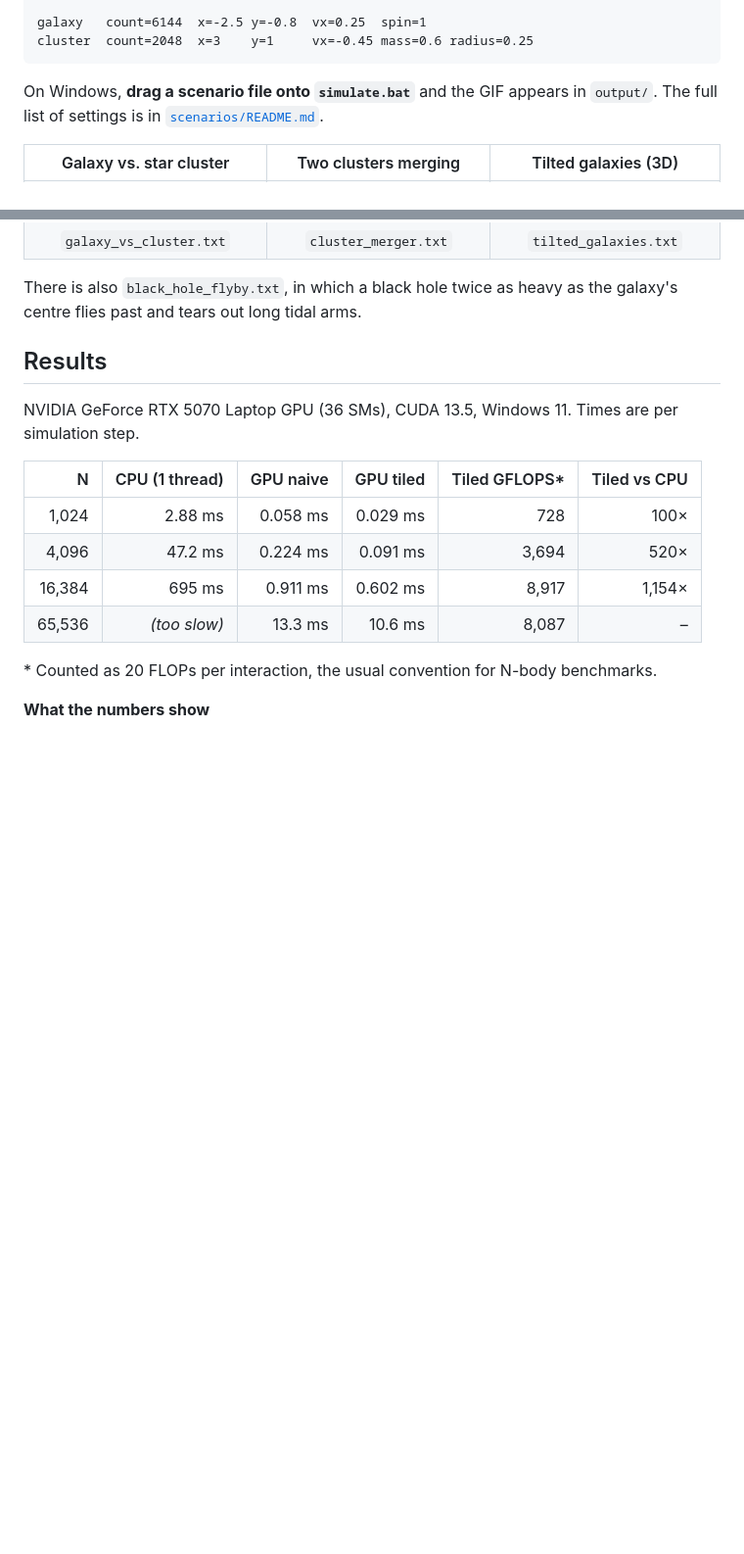
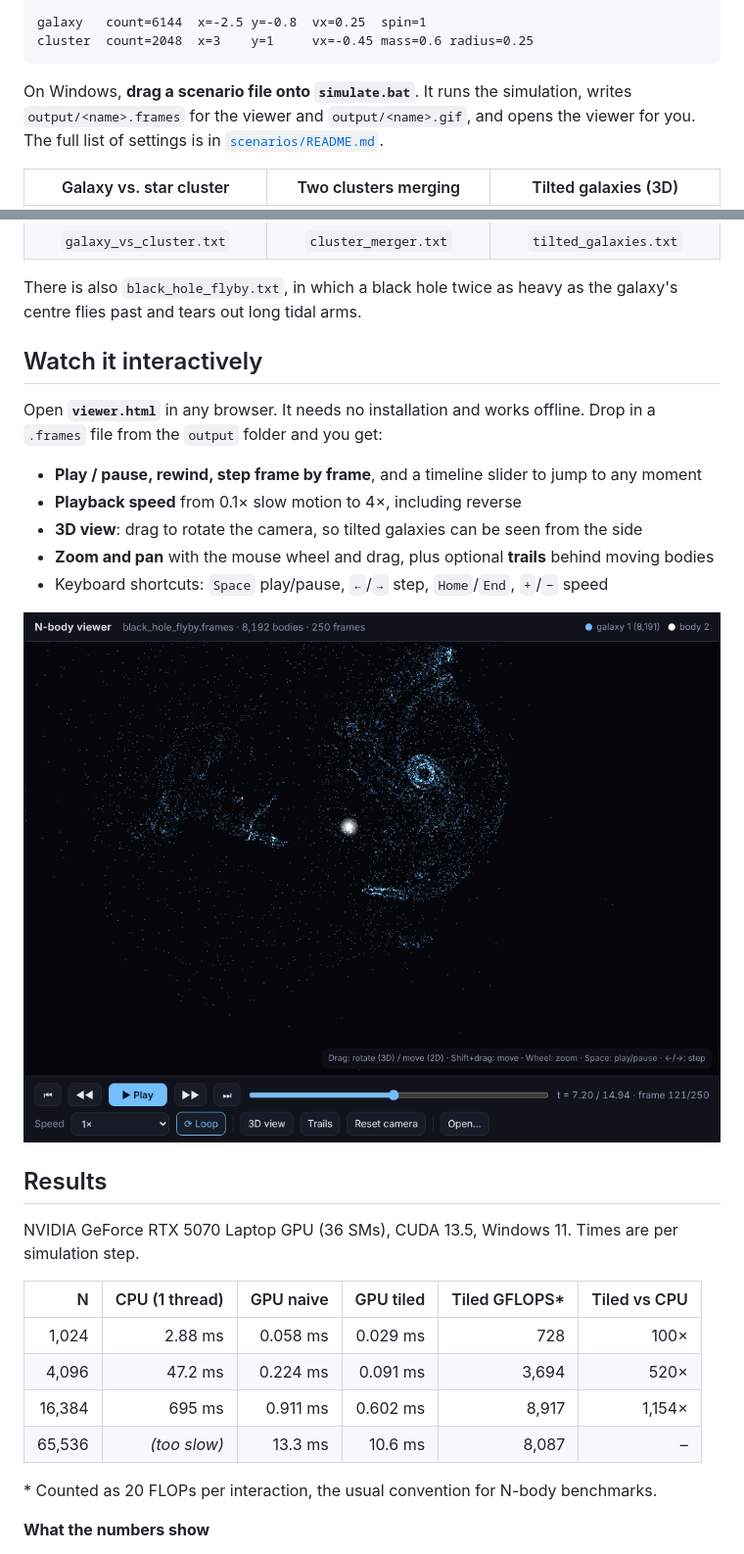
Before and after one commit to SotirisMavrommatis/cuda-nbody, a Markdown page: README.md, 2 parts joined by grey strips. Shown at 98% size. Rendered like a GitHub page; pictures changed too: docs/viewer.png (added); blank space fills up the shorter version.

````diff
--- a/README.md
+++ b/README.md
@@ -36,7 +36,8 @@ galaxy   count=6144  x=-2.5 y=-0.8  vx=0.25  spin=1
 cluster  count=2048  x=3    y=1     vx=-0.45 mass=0.6 radius=0.25
 ```
 
-On Windows, **drag a scenario file onto `simulate.bat`** and the GIF appears in `output/`.
+On Windows, **drag a scenario file onto `simulate.bat`**. It runs the simulation, writes
+`output/<name>.frames` for the viewer and `output/<name>.gif`, and opens the viewer for you.
 The full list of settings is in [`scenarios/README.md`](scenarios/README.md).
 
 | Galaxy vs. star cluster | Two clusters merging | Tilted galaxies (3D) |
@@ -46,6 +47,19 @@ The full list of settings is in [`scenarios/README.md`](scenarios/README.md).
 
 There is also `black_hole_flyby.txt`, in which a black hole twice as heavy as the galaxy's
 centre flies past and tears out long tidal arms.
+
+## Watch it interactively
+
+Open **`viewer.html`** in any browser. It needs no installation and works offline. Drop in a
+`.frames` file from the `output` folder and you get:
+
+- **Play / pause, rewind, step frame by frame**, and a timeline slider to jump to any moment
+- **Playback speed** from 0.1× slow motion to 4×, including reverse
+- **3D view**: drag to rotate the camera, so tilted galaxies can be seen from the side
+- **Zoom and pan** with the mouse wheel and drag, plus optional **trails** behind moving bodies
+- Keyboard shortcuts: `Space` play/pause, `←`/`→` step, `Home`/`End`, `+`/`−` speed
+
+![The interactive viewer: a black hole tearing a galaxy apart](docs/viewer.png)
 
 ## Results
 
````
Also changed, not shown: other parts of README.md (+7 -5 lines), scenarios/README.md (+2 -2 lines), 5 other files.
